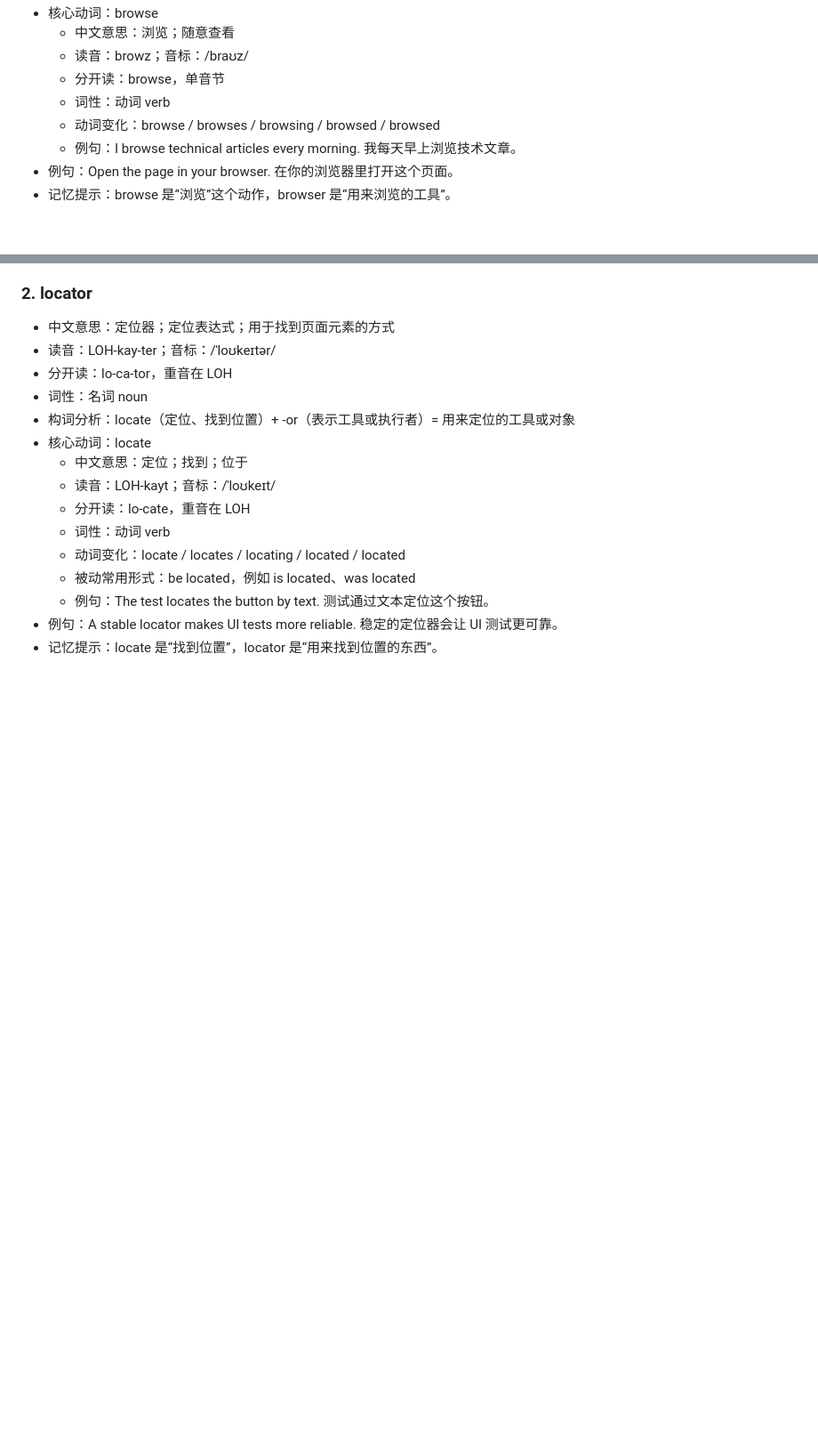
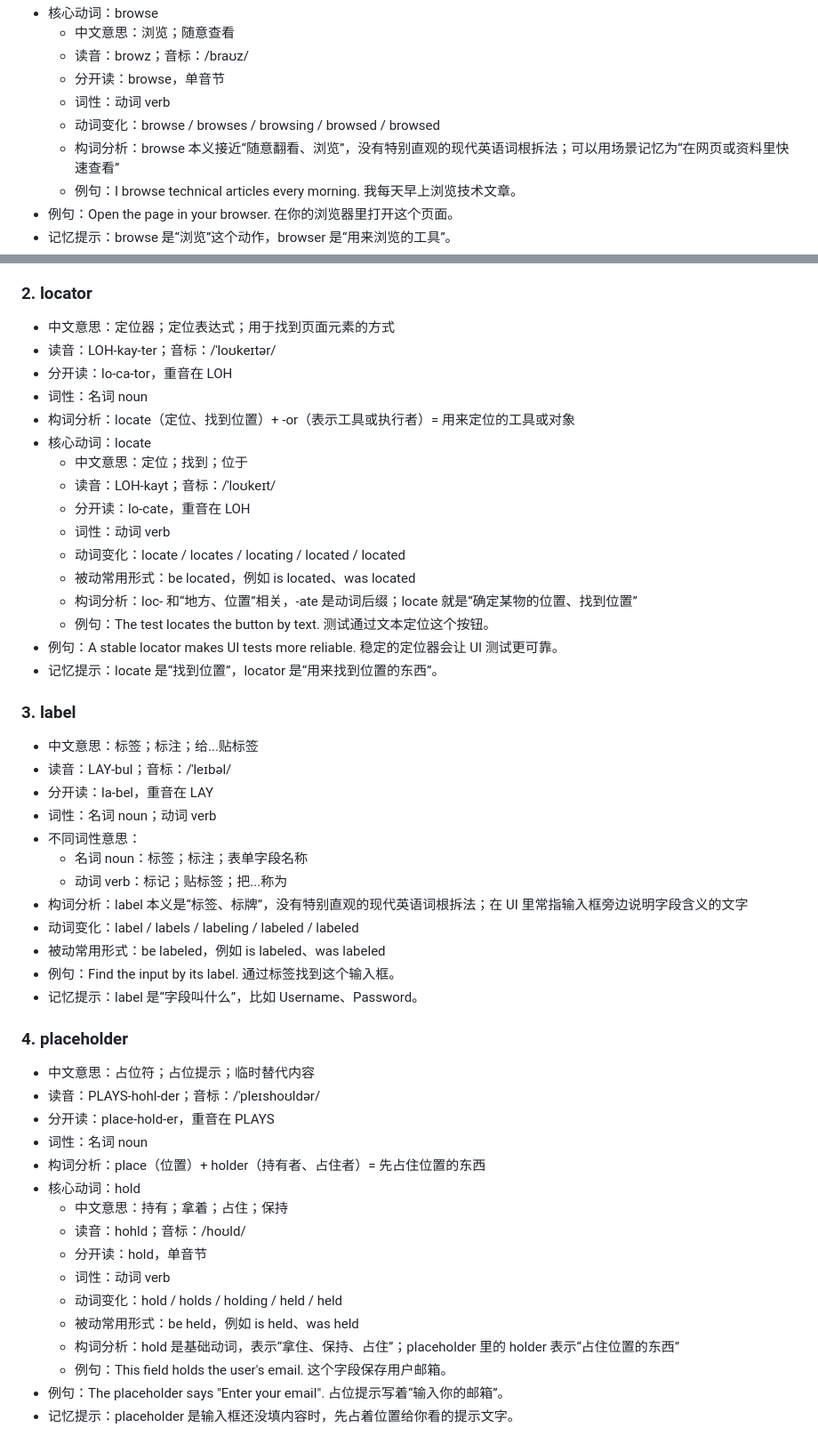
Before and after one commit to jikoufu/english-learning, a Markdown page: 英语学习.md, 2 parts joined by grey strips. Shown at 89% size. Rendered like a GitHub page; blank space fills up the shorter version.

Commit message:
docs(english): 更新英语学习文档添加构词分析规则和新词汇
- 为 AGENTS.md 添加构词分析规则说明，强调核心动词/形容词需有构词分析
- 为 browse 词汇添加构词分析内容
- 为 locate 词汇添加构词分析内容
- 新增 label 词汇的完整学习内容，包含中英文意思、读音、词性等
- 新增 placeholder 词汇的完整学习内容，包含构词分析
- 为 placeholder 补充核心动词 hold 的详细学习内容

```diff
--- a/英语学习.md
+++ b/英语学习.md
@@ -1188,6 +1188,7 @@
   - 分开读：browse，单音节
   - 词性：动词 verb
   - 动词变化：browse / browses / browsing / browsed / browsed
+  - 构词分析：browse 本义接近“随意翻看、浏览”，没有特别直观的现代英语词根拆法；可以用场景记忆为“在网页或资料里快速查看”
   - 例句：I browse technical articles every morning. 我每天早上浏览技术文章。
 - 例句：Open the page in your browser. 在你的浏览器里打开这个页面。
 - 记忆提示：browse 是“浏览”这个动作，browser 是“用来浏览的工具”。
@@ -1206,6 +1207,41 @@
   - 词性：动词 verb
   - 动词变化：locate / locates / locating / located / located
   - 被动常用形式：be located，例如 is located、was located
+  - 构词分析：loc- 和“地方、位置”相关，-ate 是动词后缀；locate 就是“确定某物的位置、找到位置”
   - 例句：The test locates the button by text. 测试通过文本定位这个按钮。
 - 例句：A stable locator makes UI tests more reliable. 稳定的定位器会让 UI 测试更可靠。
 - 记忆提示：locate 是“找到位置”，locator 是“用来找到位置的东西”。
+
+### 3. label
+
+- 中文意思：标签；标注；给...贴标签
+- 读音：LAY-bul；音标：/ˈleɪbəl/
+- 分开读：la-bel，重音在 LAY
+- 词性：名词 noun；动词 verb
+- 不同词性意思：
+  - 名词 noun：标签；标注；表单字段名称
+  - 动词 verb：标记；贴标签；把...称为
+- 构词分析：label 本义是“标签、标牌”，没有特别直观的现代英语词根拆法；在 UI 里常指输入框旁边说明字段含义的文字
+- 动词变化：label / labels / labeling / labeled / labeled
+- 被动常用形式：be labeled，例如 is labeled、was labeled
+- 例句：Find the input by its label. 通过标签找到这个输入框。
+- 记忆提示：label 是“字段叫什么”，比如 Username、Password。
+
+### 4. placeholder
+
+- 中文意思：占位符；占位提示；临时替代内容
+- 读音：PLAYS-hohl-der；音标：/ˈpleɪshoʊldər/
+- 分开读：place-hold-er，重音在 PLAYS
+- 词性：名词 noun
+- 构词分析：place（位置）+ holder（持有者、占住者）= 先占住位置的东西
+- 核心动词：hold
+  - 中文意思：持有；拿着；占住；保持
+  - 读音：hohld；音标：/hoʊld/
+  - 分开读：hold，单音节
+  - 词性：动词 verb
+  - 动词变化：hold / holds / holding / held / held
+  - 被动常用形式：be held，例如 is held、was held
+  - 构词分析：hold 是基础动词，表示“拿住、保持、占住”；placeholder 里的 holder 表示“占住位置的东西”
+  - 例句：This field holds the user's email. 这个字段保存用户邮箱。
+- 例句：The placeholder says "Enter your email". 占位提示写着“输入你的邮箱”。
+- 记忆提示：placeholder 是输入框还没填内容时，先占着位置给你看的提示文字。
```
Also changed, not shown: AGENTS.md (+3 -0 lines).
